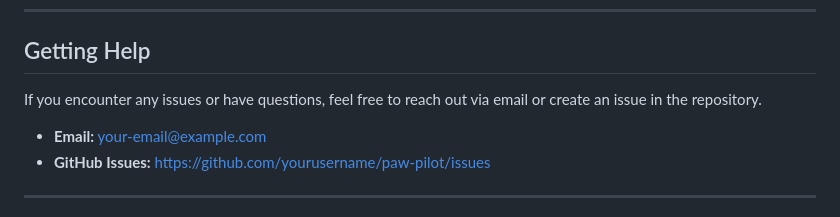
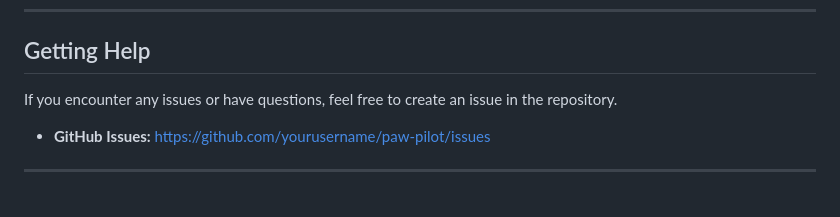
Before and after one commit to sn0bored/paw_pilot, a Markdown page: README.md, the part around the change. Rendered like a GitHub page.

Commit message:
finalize readme:

```diff
--- a/README.md
+++ b/README.md
@@ -353,9 +353,8 @@ The seed data is designed to provide a realistic simulation of the company's ope
 
 ## Getting Help
 
-If you encounter any issues or have questions, feel free to reach out via email or create an issue in the repository.
+If you encounter any issues or have questions, feel free to create an issue in the repository.
 
-- **Email:** [your-email@example.com](mailto:your-email@example.com)
 - **GitHub Issues:** [https://github.com/yourusername/paw-pilot/issues](https://github.com/yourusername/paw-pilot/issues)
 
 ---
```
